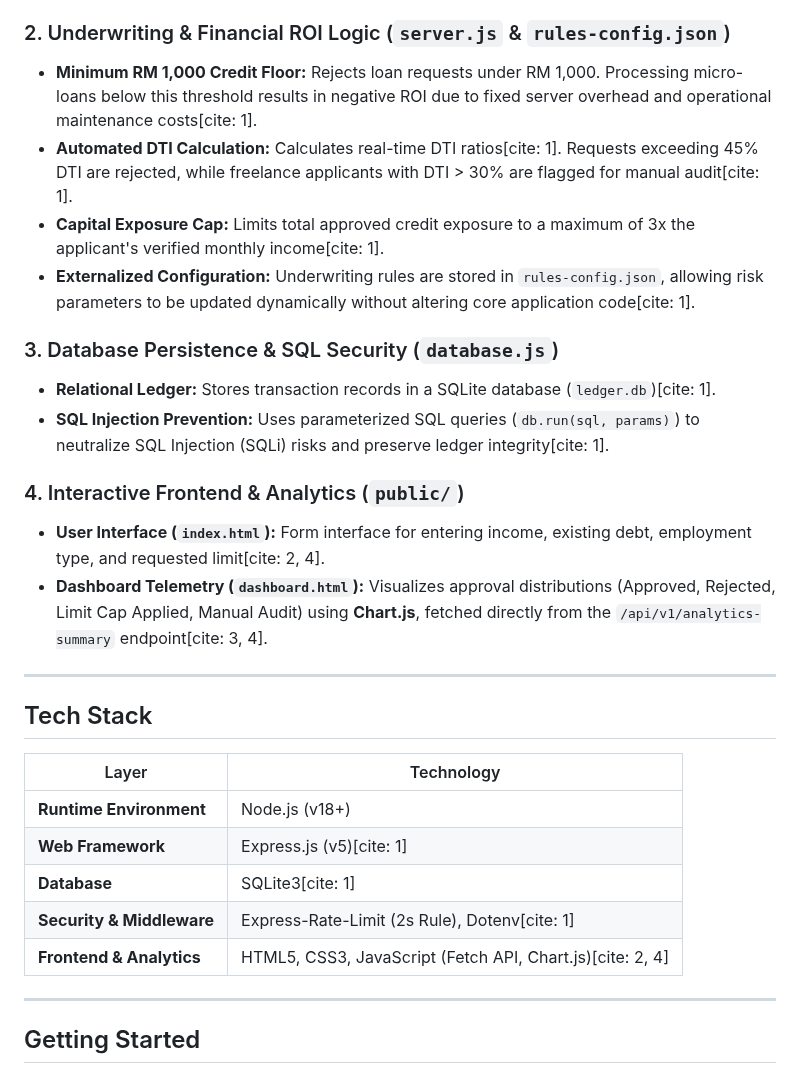
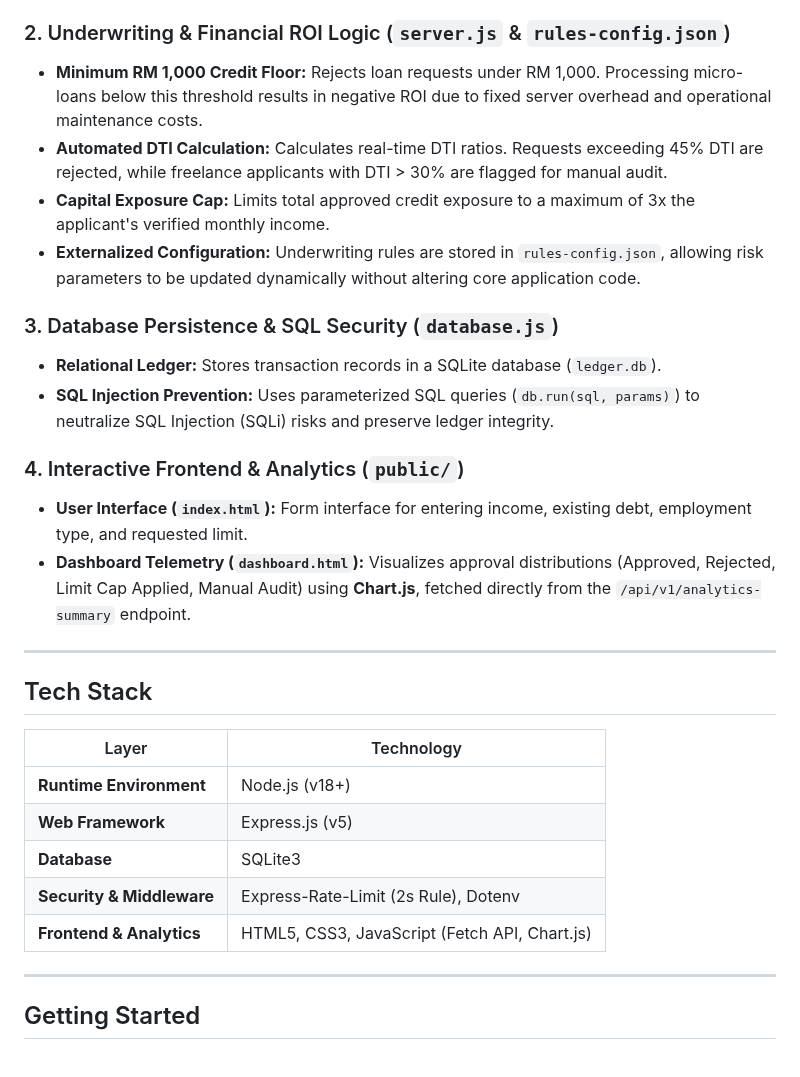
Before and after one commit to donhairul90coach/fintech-risk-engine, a Markdown page: README.md, the part around the change. Drawn GitHub-style.

```diff
--- a/README.md
+++ b/README.md
@@ -22,18 +22,18 @@ Originally prototyped using cloud services (Google Sheets for data storage and L
 - **Server-Side Data Sanitization:** Validates all incoming payloads server-side (`parseFloat` and `NaN` checks) prior to processing to prevent invalid data execution.
 
 ### 2. Underwriting & Financial ROI Logic (`server.js` & `rules-config.json`)
-- **Minimum RM 1,000 Credit Floor:** Rejects loan requests under RM 1,000. Processing micro-loans below this threshold results in negative ROI due to fixed server overhead and operational maintenance costs[cite: 1].
-- **Automated DTI Calculation:** Calculates real-time DTI ratios[cite: 1]. Requests exceeding 45% DTI are rejected, while freelance applicants with DTI > 30% are flagged for manual audit[cite: 1].
-- **Capital Exposure Cap:** Limits total approved credit exposure to a maximum of 3x the applicant's verified monthly income[cite: 1].
-- **Externalized Configuration:** Underwriting rules are stored in `rules-config.json`, allowing risk parameters to be updated dynamically without altering core application code[cite: 1].
+- **Minimum RM 1,000 Credit Floor:** Rejects loan requests under RM 1,000. Processing micro-loans below this threshold results in negative ROI due to fixed server overhead and operational maintenance costs.
+- **Automated DTI Calculation:** Calculates real-time DTI ratios. Requests exceeding 45% DTI are rejected, while freelance applicants with DTI > 30% are flagged for manual audit.
+- **Capital Exposure Cap:** Limits total approved credit exposure to a maximum of 3x the applicant's verified monthly income.
+- **Externalized Configuration:** Underwriting rules are stored in `rules-config.json`, allowing risk parameters to be updated dynamically without altering core application code.
 
 ### 3. Database Persistence & SQL Security (`database.js`)
-- **Relational Ledger:** Stores transaction records in a SQLite database (`ledger.db`)[cite: 1].
-- **SQL Injection Prevention:** Uses parameterized SQL queries (`db.run(sql, params)`) to neutralize SQL Injection (SQLi) risks and preserve ledger integrity[cite: 1].
+- **Relational Ledger:** Stores transaction records in a SQLite database (`ledger.db`).
+- **SQL Injection Prevention:** Uses parameterized SQL queries (`db.run(sql, params)`) to neutralize SQL Injection (SQLi) risks and preserve ledger integrity.
 
 ### 4. Interactive Frontend & Analytics (`public/`)
-- **User Interface (`index.html`):** Form interface for entering income, existing debt, employment type, and requested limit[cite: 2, 4].
-- **Dashboard Telemetry (`dashboard.html`):** Visualizes approval distributions (Approved, Rejected, Limit Cap Applied, Manual Audit) using **Chart.js**, fetched directly from the `/api/v1/analytics-summary` endpoint[cite: 3, 4].
+- **User Interface (`index.html`):** Form interface for entering income, existing debt, employment type, and requested limit.
+- **Dashboard Telemetry (`dashboard.html`):** Visualizes approval distributions (Approved, Rejected, Limit Cap Applied, Manual Audit) using **Chart.js**, fetched directly from the `/api/v1/analytics-summary` endpoint.
 
 ---
 
@@ -42,10 +42,10 @@ Originally prototyped using cloud services (Google Sheets for data storage and L
 | Layer | Technology |
 |---|---|
 | **Runtime Environment** | Node.js (v18+) |
-| **Web Framework** | Express.js (v5)[cite: 1] |
-| **Database** | SQLite3[cite: 1] |
-| **Security & Middleware** | Express-Rate-Limit (2s Rule), Dotenv[cite: 1] |
-| **Frontend & Analytics** | HTML5, CSS3, JavaScript (Fetch API, Chart.js)[cite: 2, 4] |
+| **Web Framework** | Express.js (v5) |
+| **Database** | SQLite3 |
+| **Security & Middleware** | Express-Rate-Limit (2s Rule), Dotenv |
+| **Frontend & Analytics** | HTML5, CSS3, JavaScript (Fetch API, Chart.js) |
 
 ---
 
```
